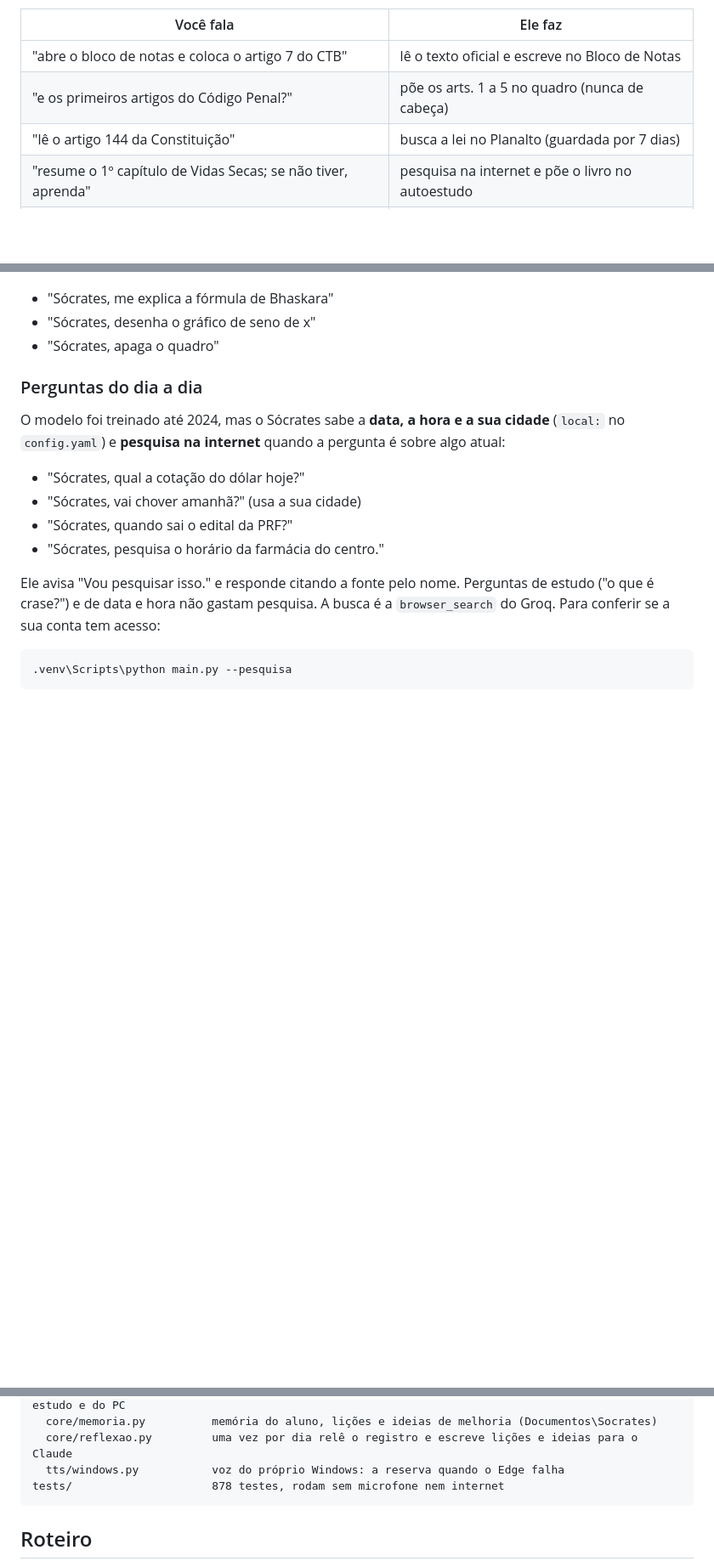
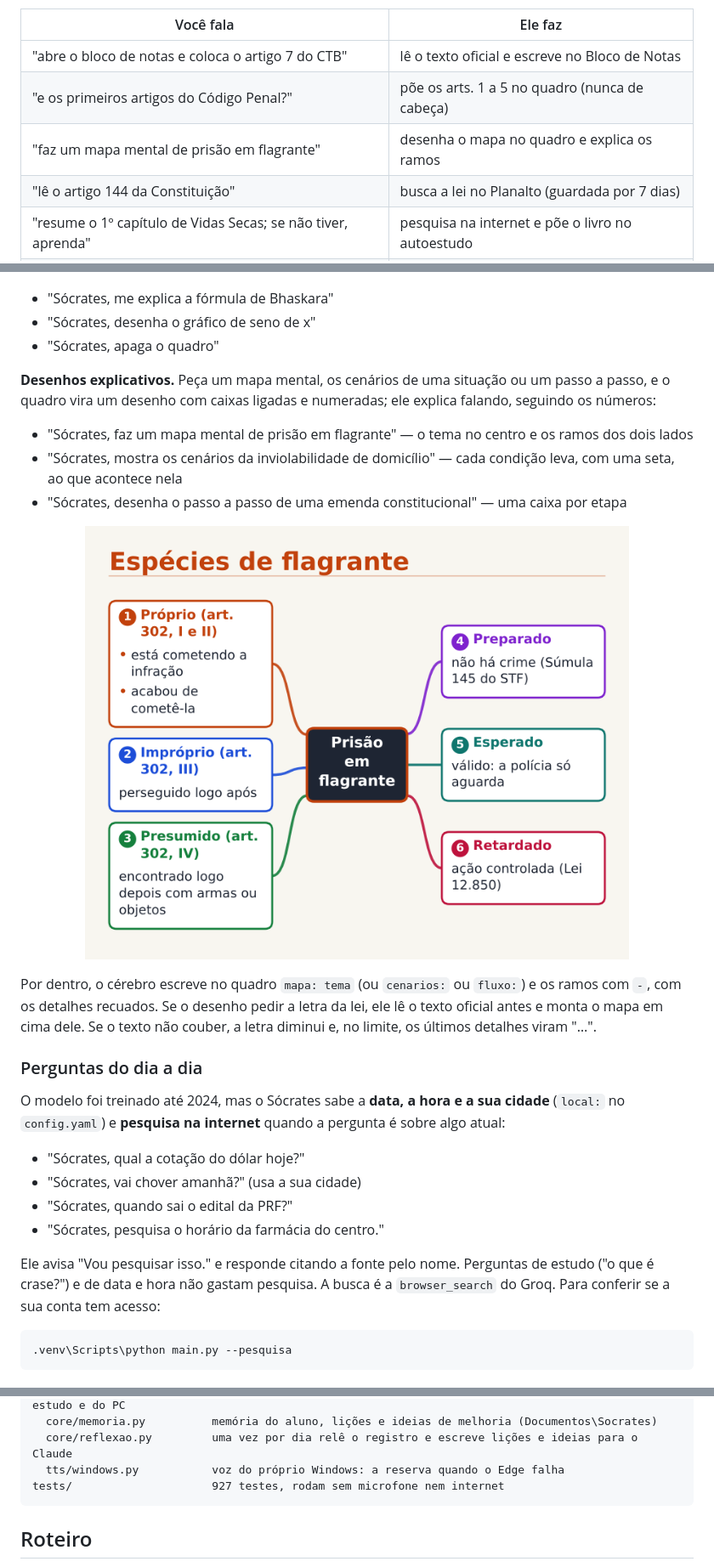
Before and after one commit to FelipeDaNight/socrates, a Markdown page: README.md, 3 parts joined by grey strips. Shown at 85% size. Rendered like a GitHub page; pictures changed too: docs/quadro-mapa.png (added); blank space fills up the shorter version.

````diff
--- a/README.md
+++ b/README.md
@@ -72,6 +72,7 @@ com uma caixa de ferramentas e **ele decide** o que fazer, combinando várias se
 |--------------------------------------------------------------|-------------------------------------------------|
 | "abre o bloco de notas e coloca o artigo 7 do CTB"           | lê o texto oficial e escreve no Bloco de Notas  |
 | "e os primeiros artigos do Código Penal?"                    | põe os arts. 1 a 5 no quadro (nunca de cabeça)  |
+| "faz um mapa mental de prisão em flagrante"                  | desenha o mapa no quadro e explica os ramos     |
 | "lê o artigo 144 da Constituição"                            | busca a lei no Planalto (guardada por 7 dias)   |
 | "resume o 1º capítulo de Vidas Secas; se não tiver, aprenda" | pesquisa na internet e põe o livro no autoestudo|
 | "minha prova é em março" / "esquece isso"                    | guarda (ou apaga) na memória de longo prazo     |
@@ -380,6 +381,22 @@ questão com as alternativas no modo prova), o quadro abre ao lado do visor. A f
 - "Sócrates, desenha o gráfico de seno de x"
 - "Sócrates, apaga o quadro"
 
+**Desenhos explicativos.** Peça um mapa mental, os cenários de uma situação ou um passo a
+passo, e o quadro vira um desenho com caixas ligadas e numeradas; ele explica falando, seguindo
+os números:
+
+- "Sócrates, faz um mapa mental de prisão em flagrante" — o tema no centro e os ramos dos dois lados
+- "Sócrates, mostra os cenários da inviolabilidade de domicílio" — cada condição leva, com uma
+  seta, ao que acontece nela
+- "Sócrates, desenha o passo a passo de uma emenda constitucional" — uma caixa por etapa
+
+<p align="center"><img src="docs/quadro-mapa.png" width="640" alt="Mapa mental no quadro do Sócrates"></p>
+
+Por dentro, o cérebro escreve no quadro `mapa: tema` (ou `cenarios:` ou `fluxo:`) e os ramos
+com `-`, com os detalhes recuados. Se o desenho pedir a letra da lei, ele lê o texto oficial
+antes e monta o mapa em cima dele. Se o texto não couber, a letra diminui e, no limite, os
+últimos detalhes viram "…".
+
 ### Perguntas do dia a dia
 
 O modelo foi treinado até 2024, mas o Sócrates sabe a **data, a hora e a sua cidade**
@@ -622,7 +640,7 @@ socrates/
   core/memoria.py          memória do aluno, lições e ideias de melhoria (Documentos\Socrates)
   core/reflexao.py         uma vez por dia relê o registro e escreve lições e ideias para o Claude
   tts/windows.py           voz do próprio Windows: a reserva quando o Edge falha
-tests/                     878 testes, rodam sem microfone nem internet
+tests/                     927 testes, rodam sem microfone nem internet
 ```
 
 ## Roteiro
````
Also changed, not shown: other parts of README.md (+1 -0 lines), 8 other files.
